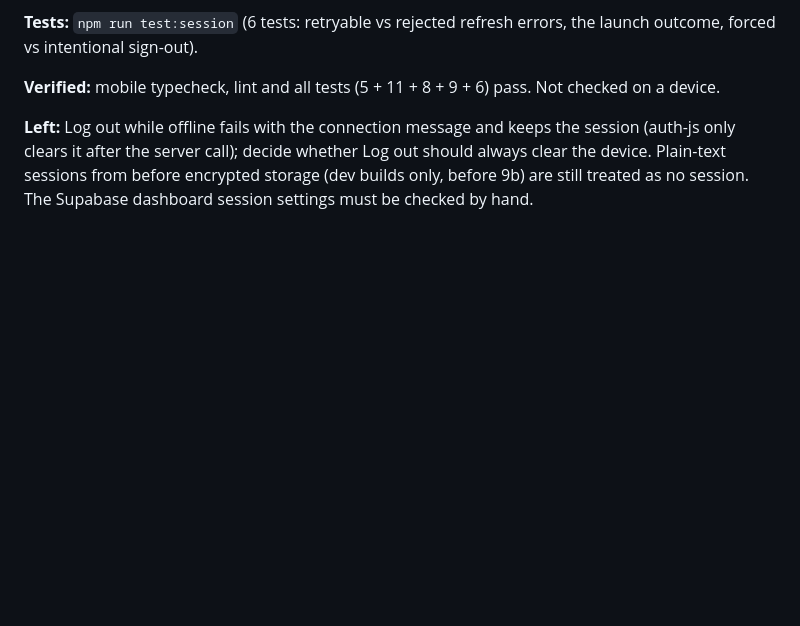
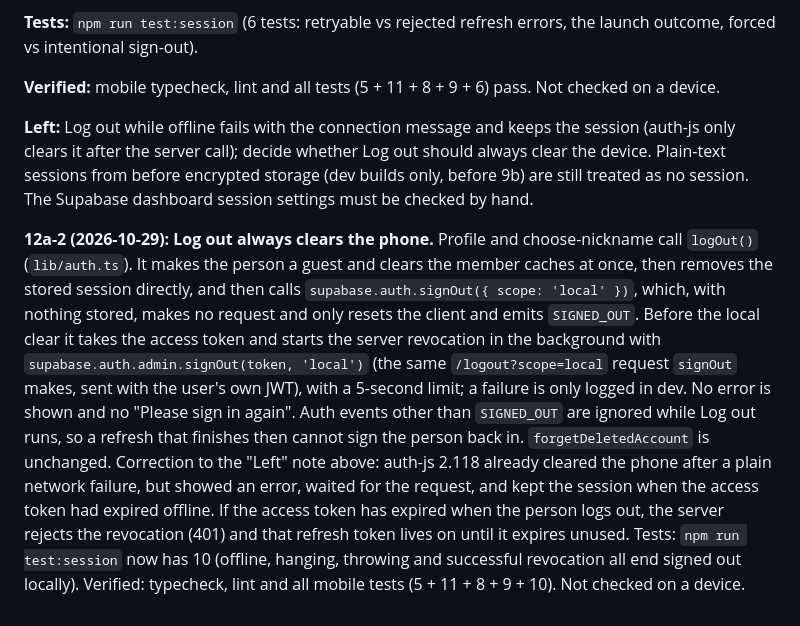
Before and after one commit to djmirontos/unmconfession, a Markdown page: docs/PROGRESS.md, the part around the change. Rendered like a GitHub page; blank space fills up the shorter version.

Commit message:
docs: record module 12a-2 (log out clears the phone)
Co-Authored-By: Claude Sonnet 5.5 <noreply@anthropic.com>
Claude-Session: https://claude.ai/code/session_01G15n5YzVuWSEWT1u1hE9MS

```diff
--- a/docs/PROGRESS.md
+++ b/docs/PROGRESS.md
@@ -1036,3 +1036,5 @@ The first signed APK is published at github.com/djmirontos/unm-releases (release
 **Verified:** mobile typecheck, lint and all tests (5 + 11 + 8 + 9 + 6) pass. Not checked on a device.
 
 **Left:** Log out while offline fails with the connection message and keeps the session (auth-js only clears it after the server call); decide whether Log out should always clear the device. Plain-text sessions from before encrypted storage (dev builds only, before 9b) are still treated as no session. The Supabase dashboard session settings must be checked by hand.
+
+**12a-2 (2026-10-29): Log out always clears the phone.** Profile and choose-nickname call `logOut()` (`lib/auth.ts`). It makes the person a guest and clears the member caches at once, then removes the stored session directly, and then calls `supabase.auth.signOut({ scope: 'local' })`, which, with nothing stored, makes no request and only resets the client and emits `SIGNED_OUT`. Before the local clear it takes the access token and starts the server revocation in the background with `supabase.auth.admin.signOut(token, 'local')` (the same `/logout?scope=local` request `signOut` makes, sent with the user's own JWT), with a 5-second limit; a failure is only logged in dev. No error is shown and no "Please sign in again". Auth events other than `SIGNED_OUT` are ignored while Log out runs, so a refresh that finishes then cannot sign the person back in. `forgetDeletedAccount` is unchanged. Correction to the "Left" note above: auth-js 2.118 already cleared the phone after a plain network failure, but showed an error, waited for the request, and kept the session when the access token had expired offline. If the access token has expired when the person logs out, the server rejects the revocation (401) and that refresh token lives on until it expires unused. Tests: `npm run test:session` now has 10 (offline, hanging, throwing and successful revocation all end signed out locally). Verified: typecheck, lint and all mobile tests (5 + 11 + 8 + 9 + 10). Not checked on a device.
```
